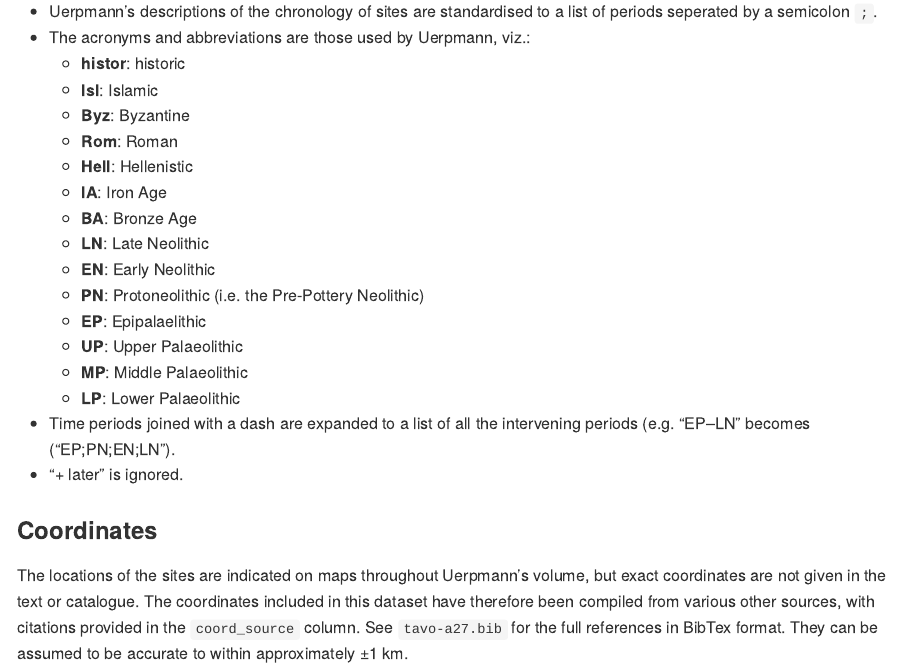
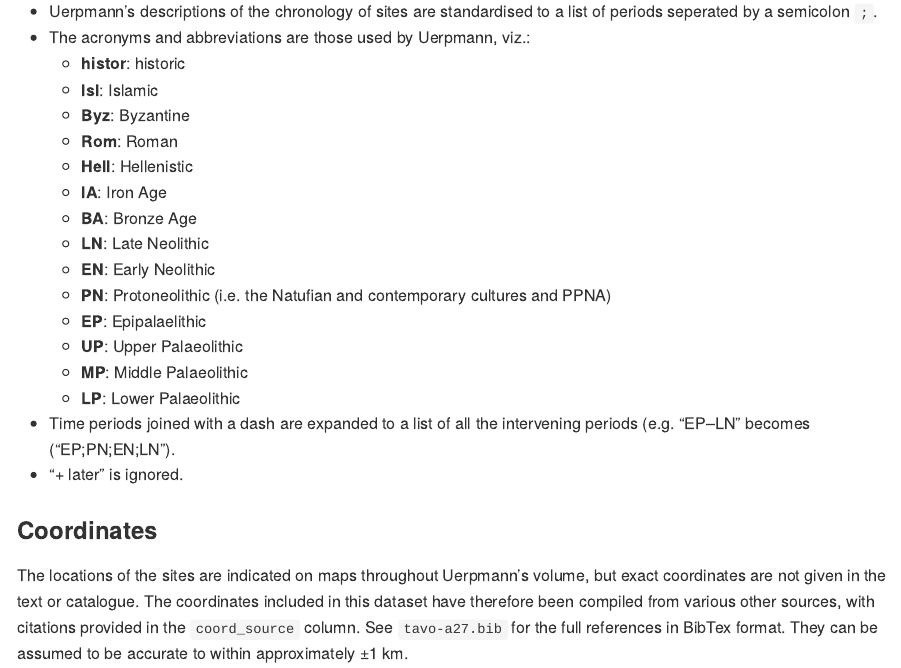
Before and after one commit to joeroe/tavo-a27, an R Markdown document (README.Rmd): the page in a window 1100 px wide, from 2520 px down. The pictures show the output file README.md that the author committed with the source, drawn offline in the style of GitHub; badge pictures from the web are left out.

Commit message:
Correct definition of "Protoneolithic"

```diff
--- a/README.Rmd
+++ b/README.Rmd
@@ -117,7 +117,7 @@ No attempt has been made to update or standardise the site names, dating, taxono
   * **BA**: Bronze Age
   * **LN**: Late Neolithic
   * **EN**: Early Neolithic
-  * **PN**: Protoneolithic (i.e. the Pre-Pottery Neolithic)
+  * **PN**: Protoneolithic (i.e. the Natufian and contemporary cultures and PPNA)
   * **EP**: Epipalaelithic
   * **UP**: Upper Palaeolithic
   * **MP**: Middle Palaeolithic
```
Also changed, not shown: README.md.
